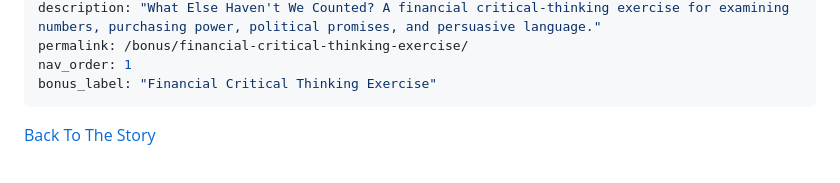
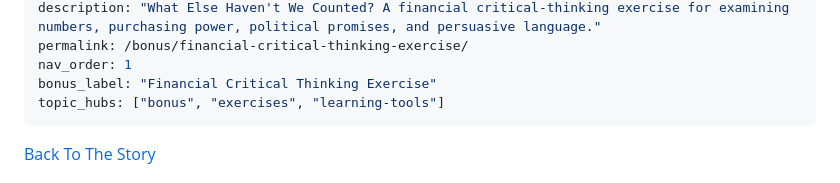
Before and after one commit to CogSciOliver/unschool-pages, a Markdown page: content/bonus/financial-critical-thinking-exercise.md, the part around the change. Drawn GitHub-style.

Commit message:
added topic hub to bonus content for quick search discoverablity.

```diff
--- a/content/bonus/financial-critical-thinking-exercise.md
+++ b/content/bonus/financial-critical-thinking-exercise.md
@@ -7,6 +7,7 @@ description: "What Else Haven't We Counted? A financial critical-thinking exerci
 permalink: /bonus/financial-critical-thinking-exercise/
 nav_order: 1
 bonus_label: "Financial Critical Thinking Exercise"
+topic_hubs: ["bonus", "exercises", "learning-tools"]
 ---
 [Back To The Story](/rabbit-holes/when-$5000-costs-over-1t/)
 
```
Also changed, not shown: content/bonus/transcript-kitchen-science.md (+1 -0 lines), content/bonus/transcript.md (+1 -1 lines).
